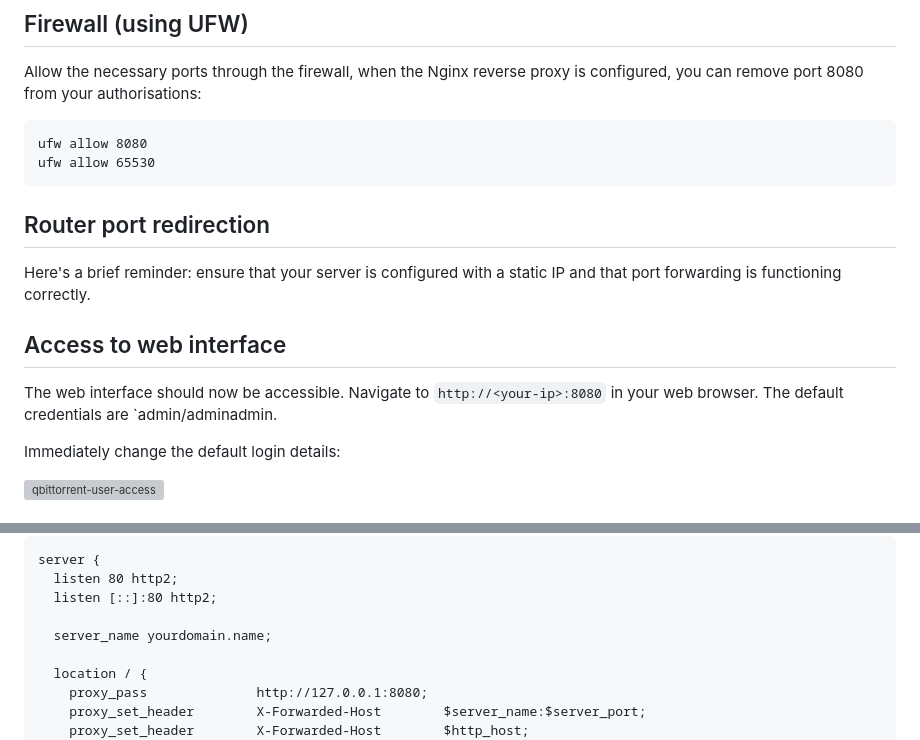
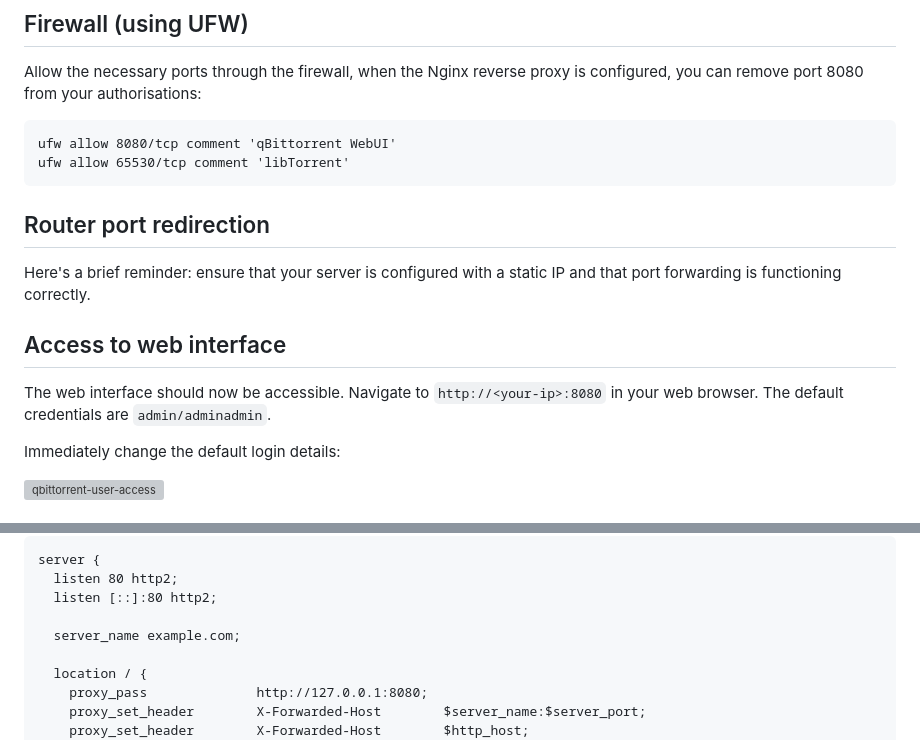
Before and after one commit to Gsvd/gsvd.dev, a Markdown page: articles/create-a-seedbox-on-raspberry-pi-using-the-latest-version-of-qbittorrent.md, 2 parts joined by grey strips. Rendered like a GitHub page; grey boxes are pictures that could not be loaded.

Commit message:
Doctor advices

````diff
--- a/articles/create-a-seedbox-on-raspberry-pi-using-the-latest-version-of-qbittorrent.md
+++ b/articles/create-a-seedbox-on-raspberry-pi-using-the-latest-version-of-qbittorrent.md
@@ -93,8 +93,8 @@ systemctl status qbittorrent
 Allow the necessary ports through the firewall, when the Nginx reverse proxy is configured, you can remove port 8080 from your authorisations:
 
 ```
-ufw allow 8080
-ufw allow 65530
+ufw allow 8080/tcp comment 'qBittorrent WebUI'
+ufw allow 65530/tcp comment 'libTorrent'
 ```
 
 ## Router port redirection
@@ -103,7 +103,7 @@ Here's a brief reminder: ensure that your server is configured with a static IP
 
 ## Access to web interface
 
-The web interface should now be accessible. Navigate to `http://<your-ip>:8080` in your web browser. The default credentials are `admin/adminadmin.
+The web interface should now be accessible. Navigate to `http://<your-ip>:8080` in your web browser. The default credentials are `admin/adminadmin`.
 
 Immediately change the default login details:
 
@@ -126,7 +126,7 @@ server {
   listen 80 http2;
   listen [::]:80 http2;
 
-  server_name yourdomain.name;
+  server_name example.com;
 
   location / {
     proxy_pass              http://127.0.0.1:8080;
````
